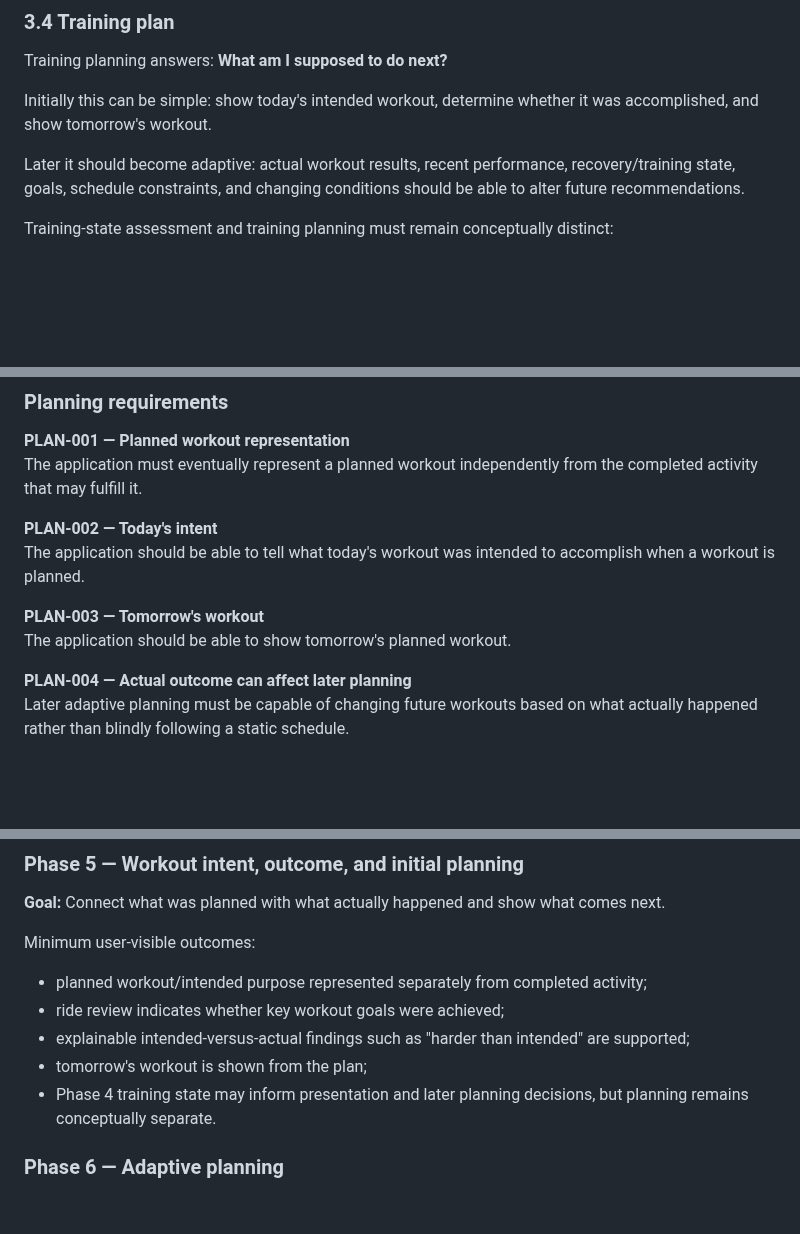
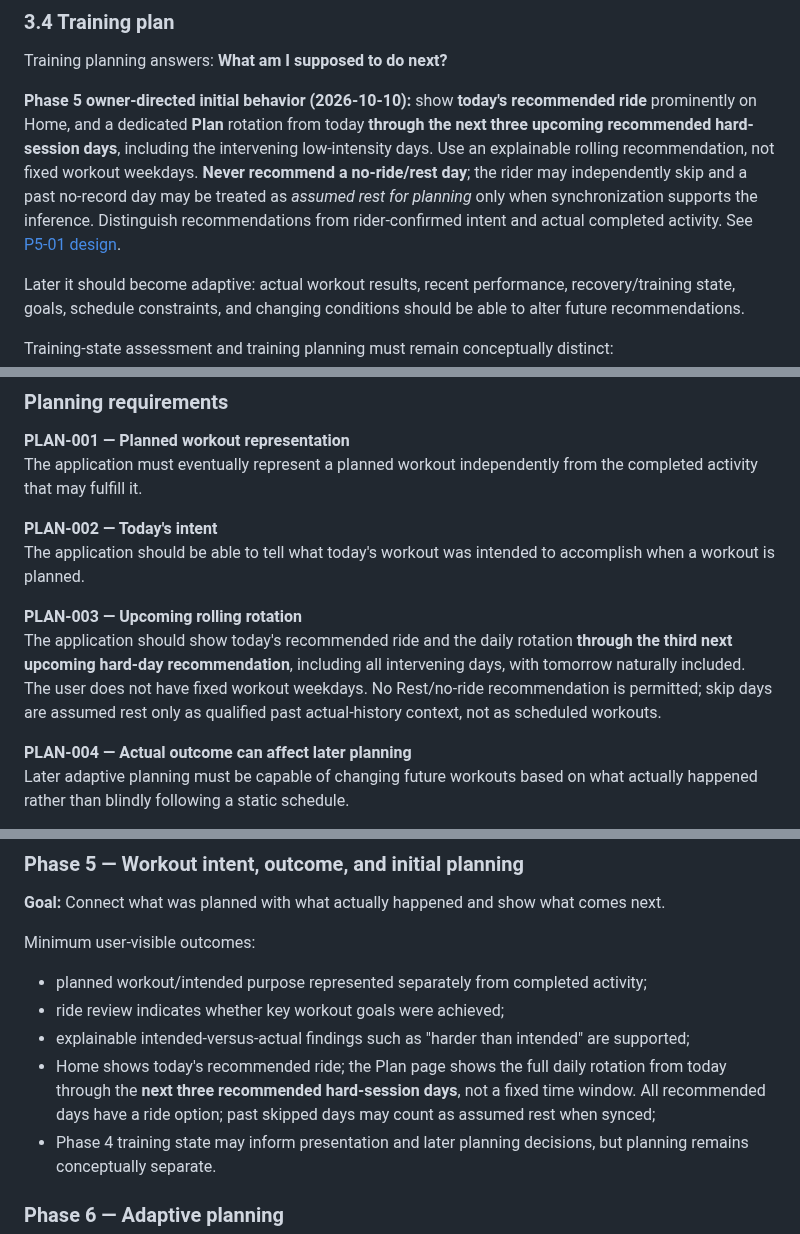
Before and after one commit to k14krug/my_strava, a Markdown page: docs/PRODUCT_REQUIREMENTS.md, 3 parts joined by grey strips. Drawn GitHub-style; blank space fills up the shorter version.

Commit message:
docs: reflect owner-approved three-hard-day Phase 5 rotation in product requirements

```diff
--- a/docs/PRODUCT_REQUIREMENTS.md
+++ b/docs/PRODUCT_REQUIREMENTS.md
@@ -184,7 +184,7 @@ The product should eventually support:
 
 Training planning answers: **What am I supposed to do next?**
 
-Initially this can be simple: show today's intended workout, determine whether it was accomplished, and show tomorrow's workout.
+**Phase 5 owner-directed initial behavior (2026-10-10):** show **today's recommended ride** prominently on Home, and a dedicated **Plan** rotation from today **through the next three upcoming recommended hard-session days**, including the intervening low-intensity days. Use an explainable rolling recommendation, not fixed workout weekdays. **Never recommend a no-ride/rest day**; the rider may independently skip and a past no-record day may be treated as *assumed rest for planning* only when synchronization supports the inference. Distinguish recommendations from rider-confirmed intent and actual completed activity. See [P5-01 design](design/P5-01-rolling-training-plan.md).
 
 Later it should become adaptive: actual workout results, recent performance, recovery/training state, goals, schedule constraints, and changing conditions should be able to alter future recommendations.
 
@@ -357,8 +357,8 @@ The application must eventually represent a planned workout independently from t
 **PLAN-002 — Today's intent**
 The application should be able to tell what today's workout was intended to accomplish when a workout is planned.
 
-**PLAN-003 — Tomorrow's workout**
-The application should be able to show tomorrow's planned workout.
+**PLAN-003 — Upcoming rolling rotation**
+The application should show today's recommended ride and the daily rotation **through the third next upcoming hard-day recommendation**, including all intervening days, with tomorrow naturally included. The user does not have fixed workout weekdays. No Rest/no-ride recommendation is permitted; skip days are assumed rest only as qualified past actual-history context, not as scheduled workouts.
 
 **PLAN-004 — Actual outcome can affect later planning**
 Later adaptive planning must be capable of changing future workouts based on what actually happened rather than blindly following a static schedule.
@@ -502,7 +502,7 @@ Minimum user-visible outcomes:
 - planned workout/intended purpose represented separately from completed activity;
 - ride review indicates whether key workout goals were achieved;
 - explainable intended-versus-actual findings such as "harder than intended" are supported;
-- tomorrow's workout is shown from the plan;
+- Home shows today's recommended ride; the Plan page shows the full daily rotation from today through the **next three recommended hard-session days**, not a fixed time window. All recommended days have a ride option; past skipped days may count as assumed rest when synced;
 - Phase 4 training state may inform presentation and later planning decisions, but planning remains conceptually separate.
 
 ### Phase 6 — Adaptive planning
```
